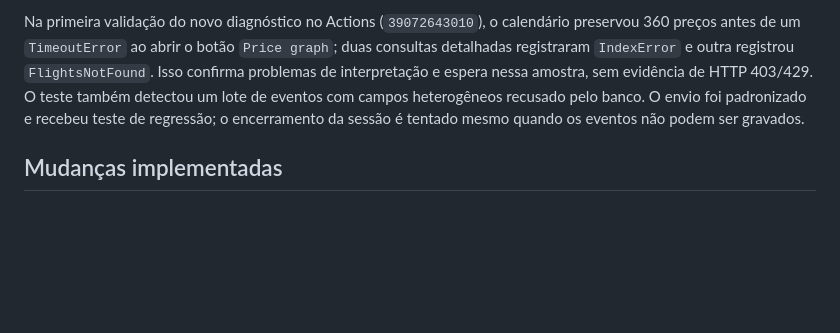
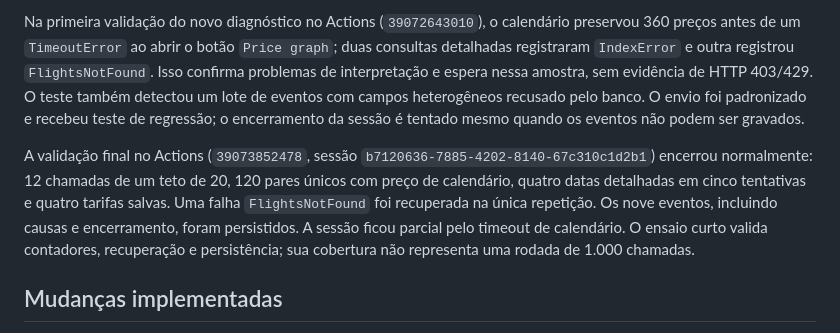
Before and after one commit to htceGit/orbita-milhas, a Markdown page: docs/DIAGNOSTICO_DO_MOTOR.md, the part around the change. Drawn GitHub-style; blank space fills up the shorter version.

Commit message:
Document successful production monitoring validation

```diff
--- a/docs/DIAGNOSTICO_DO_MOTOR.md
+++ b/docs/DIAGNOSTICO_DO_MOTOR.md
@@ -7,6 +7,8 @@ Na sessão `7f49c900-fd26-4643-831b-4242ec9751f6`, CWB → MCO, o calendário tr
 A repetição local de CWB → MCO, 11–18/03/2027, retornou quatro opções pela biblioteca original. Isso demonstra comportamento intermitente nessa consulta, sem provar a causa anterior. O transporte controlado novo também retornou uma tarifa em teste real GRU → MIA, 21/11–05/12/2026. Um resultado isolado não comprova estabilidade geral.
 
 Na primeira validação do novo diagnóstico no Actions (`39072643010`), o calendário preservou 360 preços antes de um `TimeoutError` ao abrir o botão `Price graph`; duas consultas detalhadas registraram `IndexError` e outra registrou `FlightsNotFound`. Isso confirma problemas de interpretação e espera nessa amostra, sem evidência de HTTP 403/429. O teste também detectou um lote de eventos com campos heterogêneos recusado pelo banco. O envio foi padronizado e recebeu teste de regressão; o encerramento da sessão é tentado mesmo quando os eventos não podem ser gravados.
+
+A validação final no Actions (`39073852478`, sessão `b7120636-7885-4202-8140-67c310c1d2b1`) encerrou normalmente: 12 chamadas de um teto de 20, 120 pares únicos com preço de calendário, quatro datas detalhadas em cinco tentativas e quatro tarifas salvas. Uma falha `FlightsNotFound` foi recuperada na única repetição. Os nove eventos, incluindo causas e encerramento, foram persistidos. A sessão ficou parcial pelo timeout de calendário. O ensaio curto valida contadores, recuperação e persistência; sua cobertura não representa uma rodada de 1.000 chamadas.
 
 ## Mudanças implementadas
 
```
